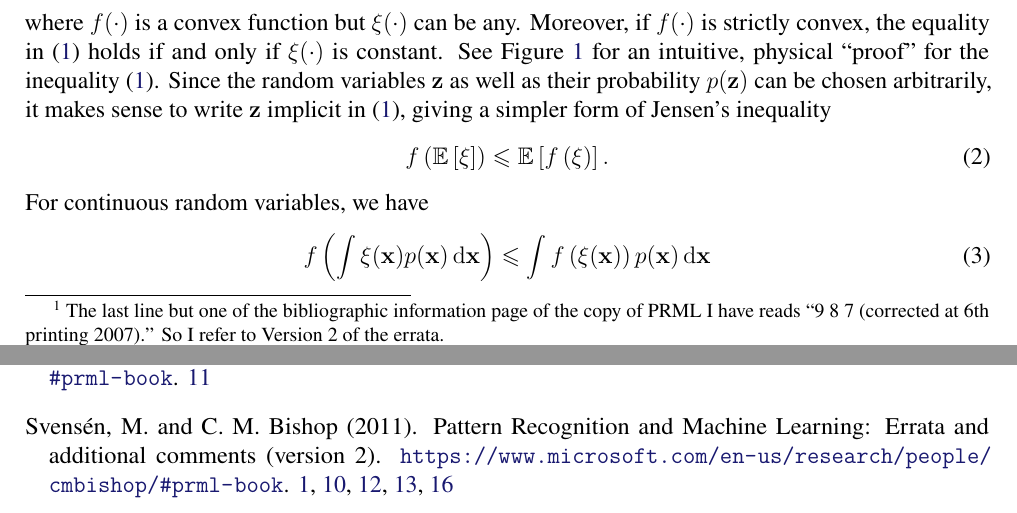
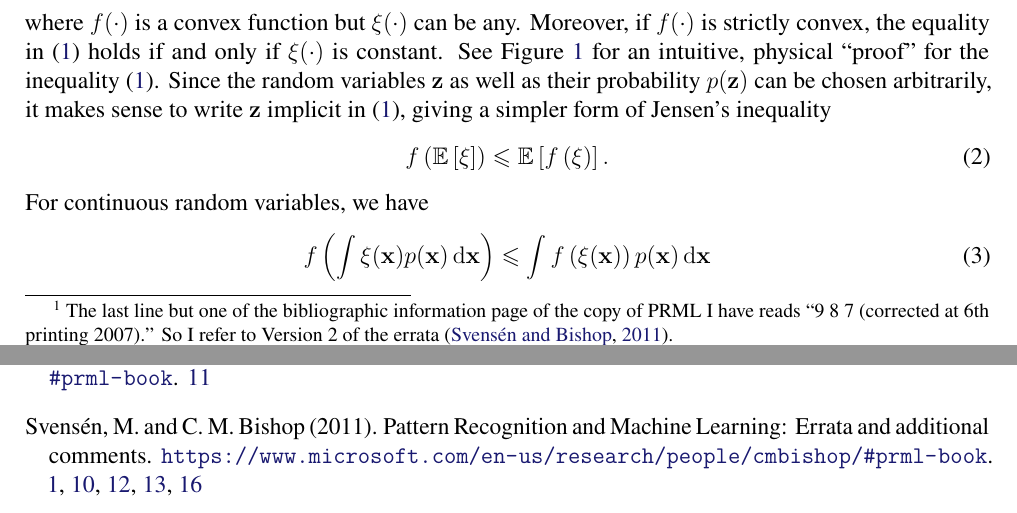
Before and after one commit to yousuketakada/prml_errata, a LaTeX document (prml_errata.tex, which reads refs.bib): two parts of pages 1 and 28 of 28, joined at a grey line, cut so that both start at the same text. Compiled offline with pdfLaTeX.

Commit message:
Modify bibtex entry for errata

```diff
--- a/refs.bib
+++ b/refs.bib
@@ -7,7 +7,7 @@
 
 @misc{Svensen:PRML_errata,
     author      = "Svens\'en, Markus and Bishop, Christopher M.",
-    title       = "{Pattern Recognition and Machine Learning}: Errata and Additional Comments (Version 2)",
+    title       = "{Pattern Recognition and Machine Learning}: Errata and Additional Comments",
     year        = "2011",
     howpublished = "\url{https://www.microsoft.com/en-us/research/people/cmbishop/\#prml-book}",
 }
```
Also changed, not shown: prml_errata.tex (+2 -1 lines).
